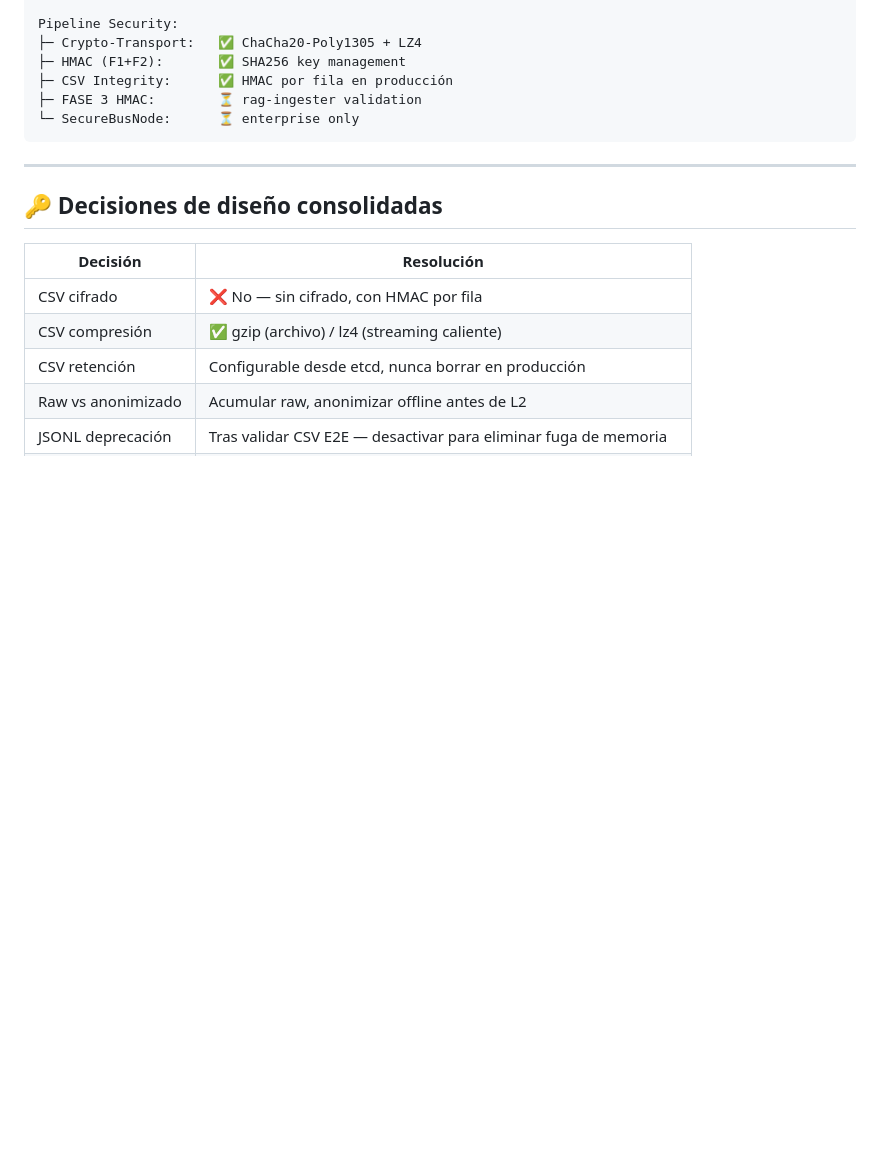
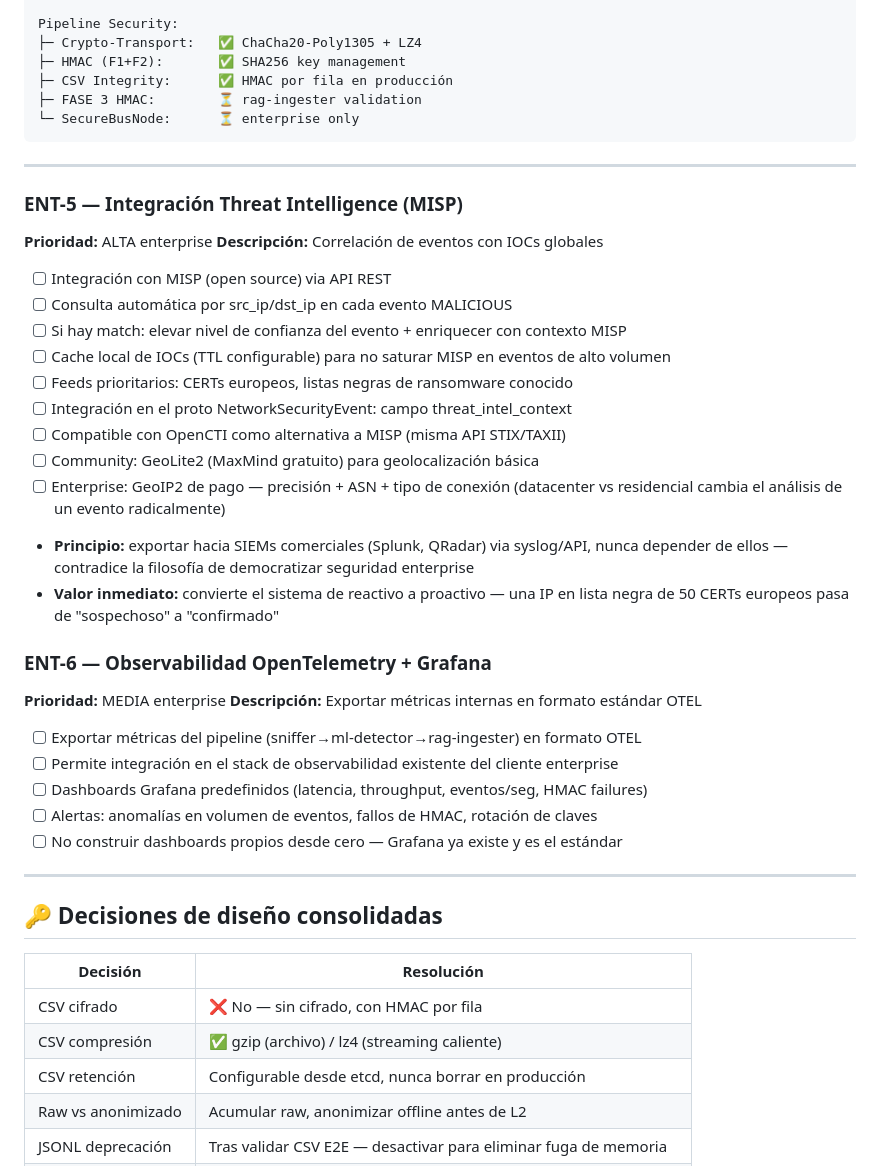
Before and after one commit to alonsoir/test-zeromq-c-, a Markdown page: docs/BACKLOG.md, the part around the change. Drawn GitHub-style; blank space fills up the shorter version.

Commit message:
Updated BACKLOG.md and continuity next day

```diff
--- a/docs/BACKLOG.md
+++ b/docs/BACKLOG.md
@@ -235,6 +235,37 @@ Pipeline Security:
 
 ---
 
+### ENT-5 — Integración Threat Intelligence (MISP)
+**Prioridad:** ALTA enterprise
+**Descripción:** Correlación de eventos con IOCs globales
+
+- [ ] Integración con MISP (open source) via API REST
+- [ ] Consulta automática por src_ip/dst_ip en cada evento MALICIOUS
+- [ ] Si hay match: elevar nivel de confianza del evento + enriquecer con contexto MISP
+- [ ] Cache local de IOCs (TTL configurable) para no saturar MISP en eventos de alto volumen
+- [ ] Feeds prioritarios: CERTs europeos, listas negras de ransomware conocido
+- [ ] Integración en el proto NetworkSecurityEvent: campo threat_intel_context
+- [ ] Compatible con OpenCTI como alternativa a MISP (misma API STIX/TAXII)
+- [ ] Community: GeoLite2 (MaxMind gratuito) para geolocalización básica
+- [ ] Enterprise: GeoIP2 de pago — precisión + ASN + tipo de conexión
+  (datacenter vs residencial cambia el análisis de un evento radicalmente)
+- **Principio:** exportar hacia SIEMs comerciales (Splunk, QRadar) via syslog/API,
+  nunca depender de ellos — contradice la filosofía de democratizar seguridad enterprise
+- **Valor inmediato:** convierte el sistema de reactivo a proactivo —
+  una IP en lista negra de 50 CERTs europeos pasa de "sospechoso" a "confirmado"
+
+### ENT-6 — Observabilidad OpenTelemetry + Grafana
+**Prioridad:** MEDIA enterprise
+**Descripción:** Exportar métricas internas en formato estándar OTEL
+
+- [ ] Exportar métricas del pipeline (sniffer→ml-detector→rag-ingester) en formato OTEL
+- [ ] Permite integración en el stack de observabilidad existente del cliente enterprise
+- [ ] Dashboards Grafana predefinidos (latencia, throughput, eventos/seg, HMAC failures)
+- [ ] Alertas: anomalías en volumen de eventos, fallos de HMAC, rotación de claves
+- [ ] No construir dashboards propios desde cero — Grafana ya existe y es el estándar
+
+---
+
 ## 🔑 Decisiones de diseño consolidadas
 
 | Decisión | Resolución |
```
